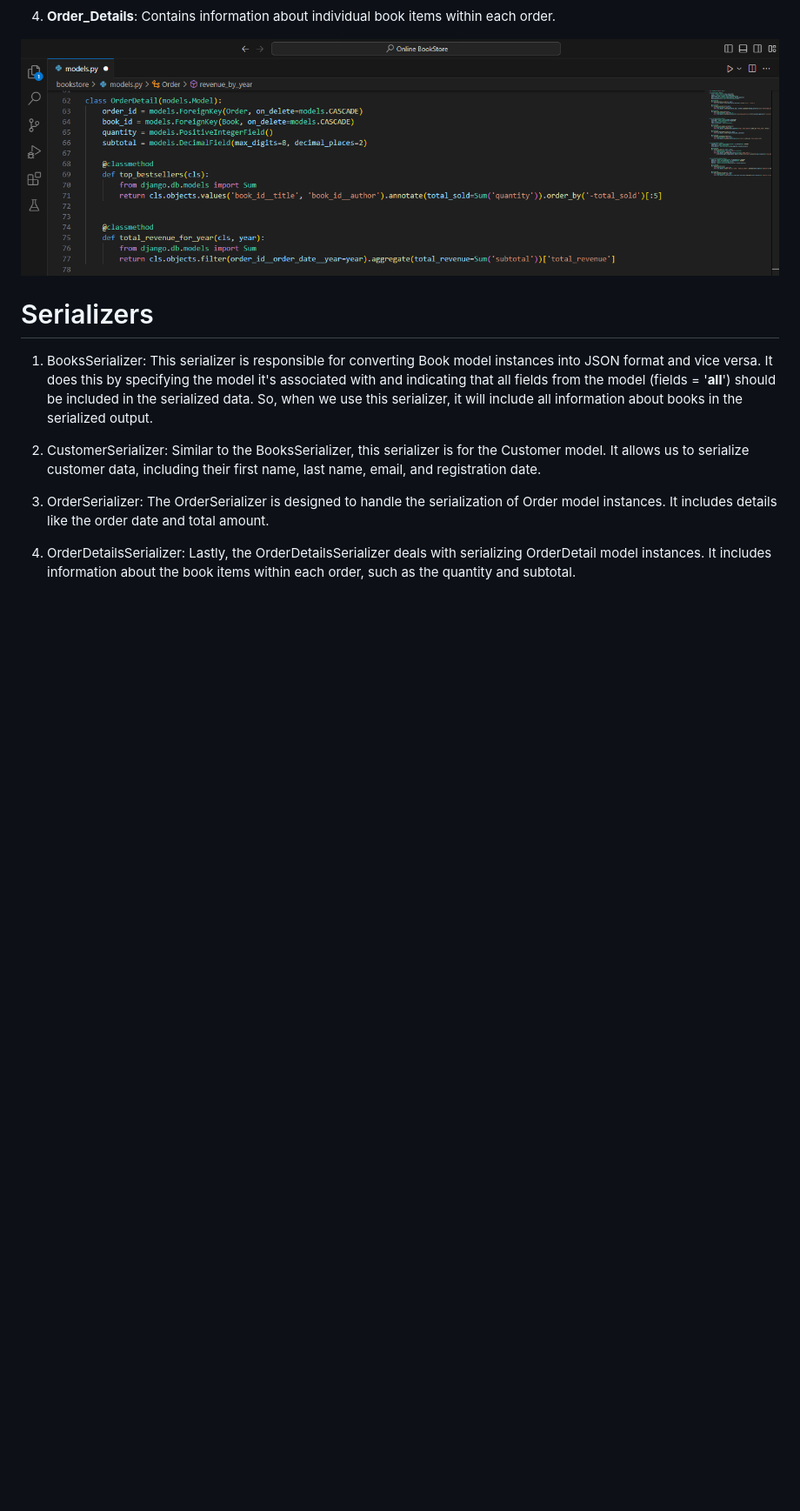
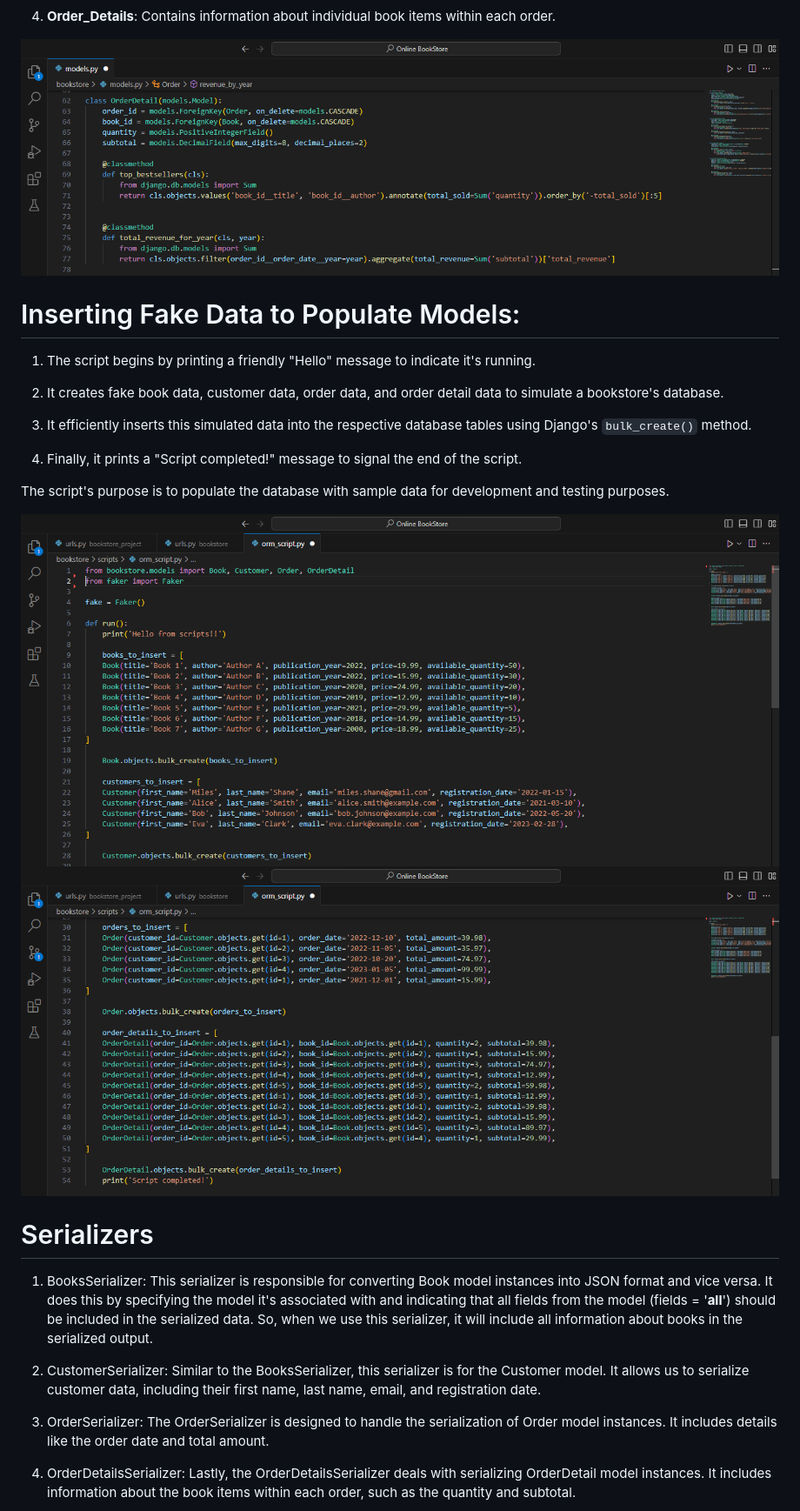
Before and after one commit to deepdivewithai/BookStore, a Markdown page: README.md, the part around the change. Shown: that part at 87% size. Rendered like a GitHub page; blank space fills up the shorter version.

```diff
--- a/README.md
+++ b/README.md
@@ -133,6 +133,22 @@ Now, let's switch to using Django ORM (Object-Relational Mapping) for the same t
 
 ![Bookstore](https://github.com/deepdivewithai/BookStore/raw/main/Django%20Bookstore%20Images/OrderDetails.png)
 
+# Inserting Fake Data to Populate Models:
+
+1. The script begins by printing a friendly "Hello" message to indicate it's running.
+
+2. It creates fake book data, customer data, order data, and order detail data to simulate a bookstore's database.
+
+3. It efficiently inserts this simulated data into the respective database tables using Django's `bulk_create()` method.
+
+4. Finally, it prints a "Script completed!" message to signal the end of the script.
+
+The script's purpose is to populate the database with sample data for development and testing purposes.
+
+![Bookstore](https://github.com/deepdivewithai/BookStore/raw/main/Django%20Bookstore%20Images/ORM%20Insert%201.png)
+![Bookstore](https://github.com/deepdivewithai/BookStore/raw/main/Django%20Bookstore%20Images/ORM%20Insert%202.png)
+
+
 # Serializers
 
 1. BooksSerializer: This serializer is responsible for converting Book model instances into JSON format and vice versa. It does this by specifying the model it's associated with and indicating that all fields from the model (fields = '__all__') should be included in the serialized data. So, when we use this serializer, it will include all information about books in the serialized output.
```
